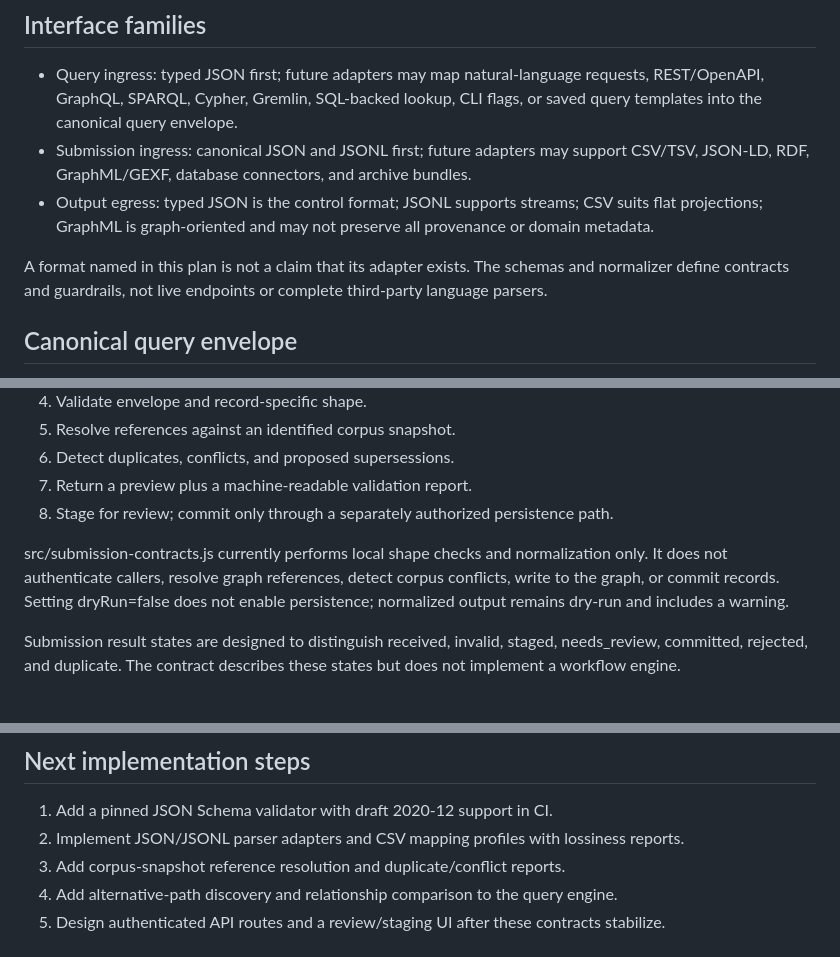
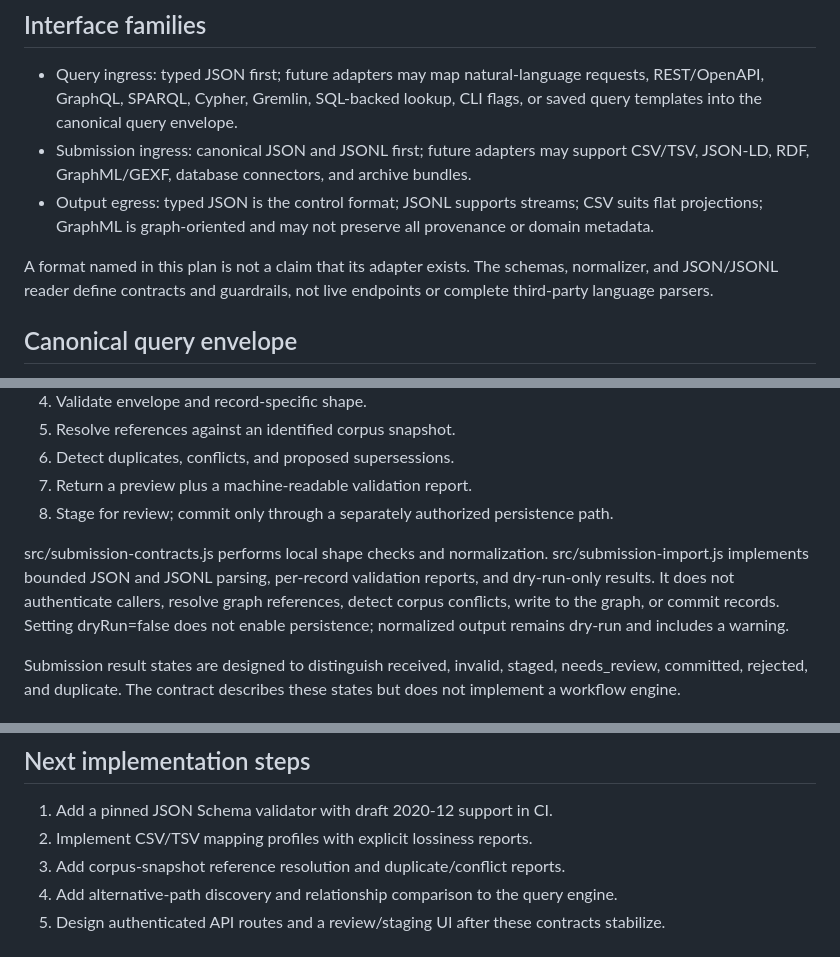
Before and after one commit to bradgeigermanager-sketch/Nexus-Contextual-Knowledge-Graph-Engine, a Markdown page: docs/query-submission-interface.md, 3 parts joined by grey strips. GitHub-like rendering.

Commit message:
Document JSON and JSONL import support

```diff
--- a/docs/query-submission-interface.md
+++ b/docs/query-submission-interface.md
@@ -10,7 +10,7 @@ This layer gives humans, scripts, agents, and external systems a stable contract
 - Submission ingress: canonical JSON and JSONL first; future adapters may support CSV/TSV, JSON-LD, RDF, GraphML/GEXF, database connectors, and archive bundles.
 - Output egress: typed JSON is the control format; JSONL supports streams; CSV suits flat projections; GraphML is graph-oriented and may not preserve all provenance or domain metadata.
 
-A format named in this plan is not a claim that its adapter exists. The schemas and normalizer define contracts and guardrails, not live endpoints or complete third-party language parsers.
+A format named in this plan is not a claim that its adapter exists. The schemas, normalizer, and JSON/JSONL reader define contracts and guardrails, not live endpoints or complete third-party language parsers.
 
 ## Canonical query envelope
 
@@ -37,7 +37,7 @@ Recommended lifecycle for a future persistence service:
 7. Return a preview plus a machine-readable validation report.
 8. Stage for review; commit only through a separately authorized persistence path.
 
-src/submission-contracts.js currently performs local shape checks and normalization only. It does not authenticate callers, resolve graph references, detect corpus conflicts, write to the graph, or commit records. Setting dryRun=false does not enable persistence; normalized output remains dry-run and includes a warning.
+src/submission-contracts.js performs local shape checks and normalization. src/submission-import.js implements bounded JSON and JSONL parsing, per-record validation reports, and dry-run-only results. It does not authenticate callers, resolve graph references, detect corpus conflicts, write to the graph, or commit records. Setting dryRun=false does not enable persistence; normalized output remains dry-run and includes a warning.
 
 Submission result states are designed to distinguish received, invalid, staged, needs_review, committed, rejected, and duplicate. The contract describes these states but does not implement a workflow engine.
 
@@ -59,7 +59,7 @@ schemas/adapter-manifest.schema.json describes adapter ID/version, direction, fo
 ## Next implementation steps
 
 1. Add a pinned JSON Schema validator with draft 2020-12 support in CI.
-2. Implement JSON/JSONL parser adapters and CSV mapping profiles with lossiness reports.
+2. Implement CSV/TSV mapping profiles with explicit lossiness reports.
 3. Add corpus-snapshot reference resolution and duplicate/conflict reports.
 4. Add alternative-path discovery and relationship comparison to the query engine.
 5. Design authenticated API routes and a review/staging UI after these contracts stabilize.
```
